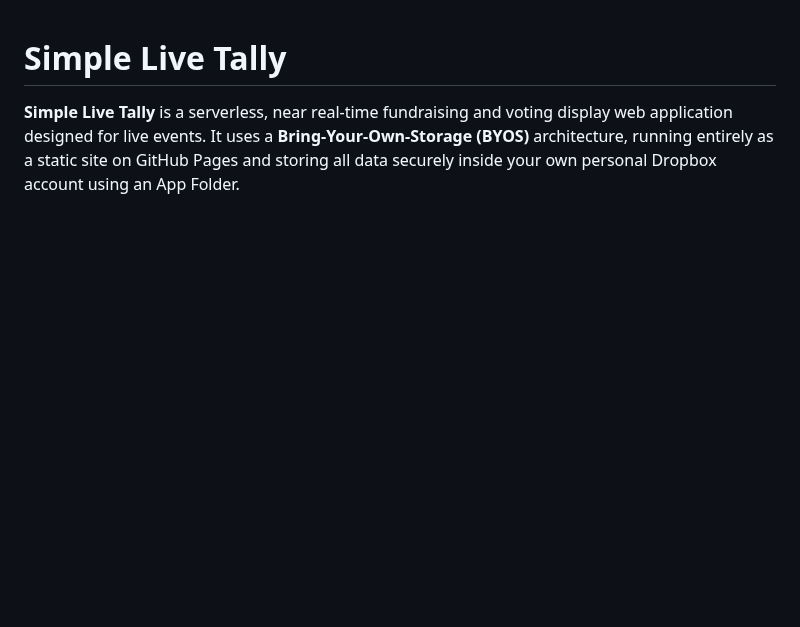
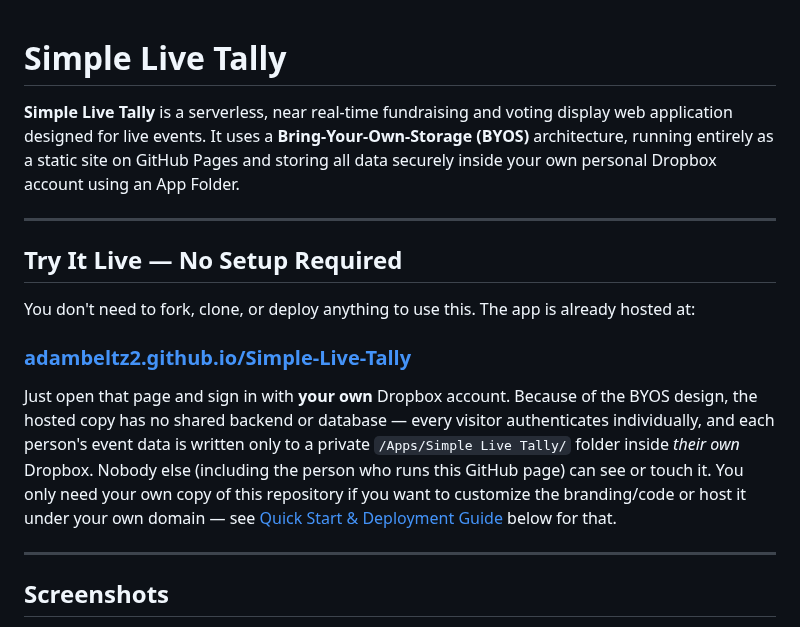
Before and after one commit to adambeltz2/Simple-Live-Tally, a Markdown page: README.md, the part around one of its changes. Drawn GitHub-style; blank space fills up the shorter version.

```diff
--- a/README.md
+++ b/README.md
@@ -1,3 +1,18 @@
 # Simple Live Tally
 
 **Simple Live Tally** is a serverless, near real-time fundraising and voting display web application designed for live events. It uses a **Bring-Your-Own-Storage (BYOS)** architecture, running entirely as a static site on GitHub Pages and storing all data securely inside your own personal Dropbox account using an App Folder.
+
+---
+
+## Try It Live — No Setup Required
+
+You don't need to fork, clone, or deploy anything to use this. The app is already hosted at:
+
+### **[adambeltz2.github.io/Simple-Live-Tally](https://adambeltz2.github.io/Simple-Live-Tally/)**
+
+Just open that page and sign in with **your own** Dropbox account. Because of the BYOS design, the hosted copy has no shared backend or database — every visitor authenticates individually, and each person's event data is written only to a private `/Apps/Simple Live Tally/` folder inside *their own* Dropbox. Nobody else (including the person who runs this GitHub page) can see or touch it. You only need your own copy of this repository if you want to customize the branding/code or host it under your own domain — see [Quick Start & Deployment Guide](#quick-start--deployment-guide) below for that.
+
+---
+
+## Screenshots
+
```
Also changed, not shown: other parts of README.md (+11 -0 lines), docs/screenshots/dashboard.png (added), docs/screenshots/management.png (added), docs/screenshots/tv-mode.png (added).
